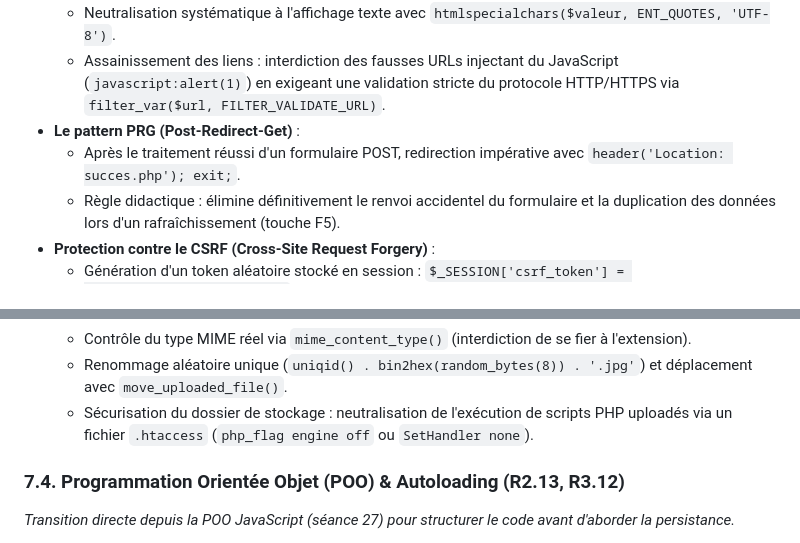
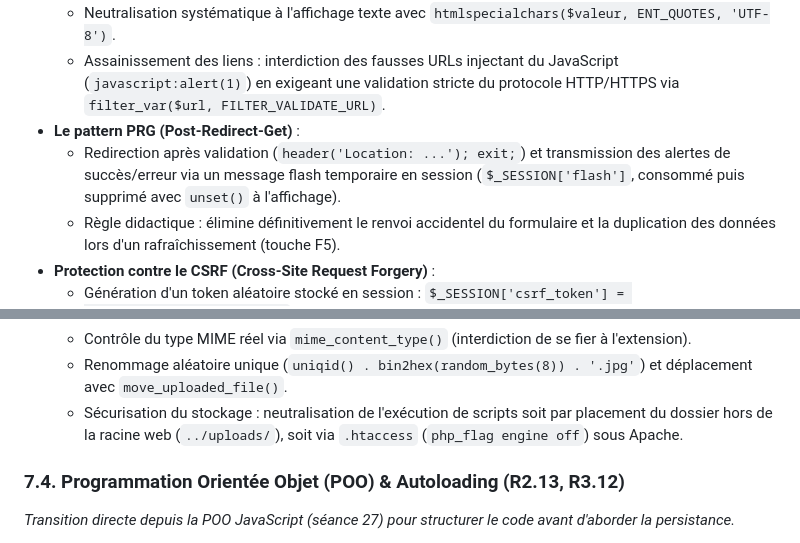
Before and after one commit to zaderlyl/piscine, a Markdown page: docs/programme-par-langage.md, 2 parts joined by grey strips. Drawn GitHub-style.

Commit message:
docs: integrer les messages flash prg et le stockage upload hors racine web

```diff
--- a/docs/programme-par-langage.md
+++ b/docs/programme-par-langage.md
@@ -206,7 +206,7 @@ Il est calibré pour le volume horaire du BUT MMI (~30 à 40 heures encadrées)
   - Neutralisation systématique à l'affichage texte avec `htmlspecialchars($valeur, ENT_QUOTES, 'UTF-8')`.
   - Assainissement des liens : interdiction des fausses URLs injectant du JavaScript (`javascript:alert(1)`) en exigeant une validation stricte du protocole HTTP/HTTPS via `filter_var($url, FILTER_VALIDATE_URL)`.
 - **Le pattern PRG (Post-Redirect-Get)** :
-  - Après le traitement réussi d'un formulaire POST, redirection impérative avec `header('Location: succes.php'); exit;`.
+  - Redirection après validation (`header('Location: ...'); exit;`) et transmission des alertes de succès/erreur via un message flash temporaire en session (`$_SESSION['flash']`, consommé puis supprimé avec `unset()` à l'affichage).
   - Règle didactique : élimine définitivement le renvoi accidentel du formulaire et la duplication des données lors d'un rafraîchissement (touche F5).
 - **Protection contre le CSRF (Cross-Site Request Forgery)** :
   - Génération d'un token aléatoire stocké en session : `$_SESSION['csrf_token'] = bin2hex(random_bytes(32));`.
@@ -217,7 +217,7 @@ Il est calibré pour le volume horaire du BUT MMI (~30 à 40 heures encadrées)
   - Vérification de l'état d'upload via `$_FILES['image']['error'] === UPLOAD_ERR_OK` et contrôle de la taille maximale.
   - Contrôle du type MIME réel via `mime_content_type()` (interdiction de se fier à l'extension).
   - Renommage aléatoire unique (`uniqid() . bin2hex(random_bytes(8)) . '.jpg'`) et déplacement avec `move_uploaded_file()`.
-  - Sécurisation du dossier de stockage : neutralisation de l'exécution de scripts PHP uploadés via un fichier `.htaccess` (`php_flag engine off` ou `SetHandler none`).
+  - Sécurisation du stockage : neutralisation de l'exécution de scripts soit par placement du dossier hors de la racine web (`../uploads/`), soit via `.htaccess` (`php_flag engine off`) sous Apache.
 
 ### 7.4. Programmation Orientée Objet (POO) & Autoloading (R2.13, R3.12)
 *Transition directe depuis la POO JavaScript (séance 27) pour structurer le code avant d'aborder la persistance.*
```
Also changed, not shown: docs/feuille-de-route.md (+2 -2 lines).
